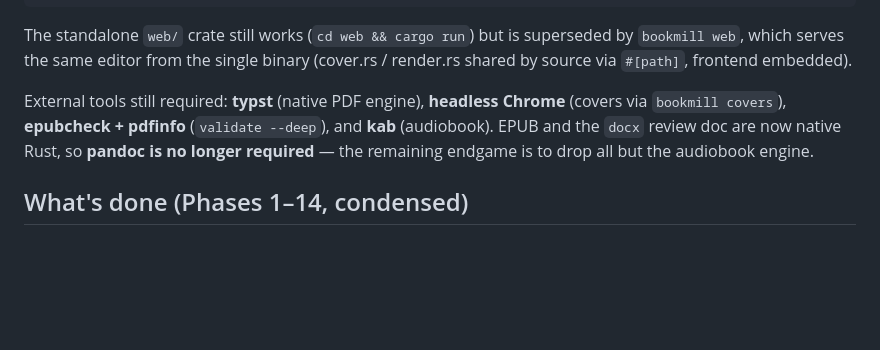
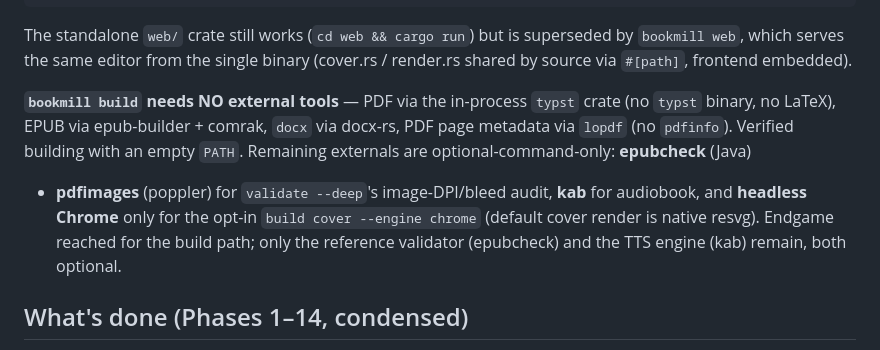
Before and after one commit to framallo/bookmill, a Markdown page: HANDOFF.md, the part around the change. GitHub-like rendering; blank space fills up the shorter version.

```diff
--- a/HANDOFF.md
+++ b/HANDOFF.md
@@ -97,11 +97,15 @@ The standalone `web/` crate still works (`cd web && cargo run`) but is supersede
 by `bookmill web`, which serves the same editor from the single binary (cover.rs /
 render.rs shared by source via `#[path]`, frontend embedded).
 
-External tools still required: **typst** (native PDF engine), **headless Chrome**
-(covers via `bookmill covers`), **epubcheck + pdfinfo** (`validate --deep`), and
-**kab** (audiobook). EPUB and the `docx` review doc are now native Rust, so
-**pandoc is no longer required** — the remaining endgame is to drop all but the
-audiobook engine.
+**`bookmill build` needs NO external tools** — PDF via the in-process `typst`
+crate (no `typst` binary, no LaTeX), EPUB via epub-builder + comrak, `docx` via
+docx-rs, PDF page metadata via `lopdf` (no `pdfinfo`). Verified building with an
+empty `PATH`. Remaining externals are optional-command-only: **epubcheck** (Java)
++ **pdfimages** (poppler) for `validate --deep`'s image-DPI/bleed audit, **kab**
+for audiobook, and **headless Chrome** only for the opt-in `build cover --engine
+chrome` (default cover render is native resvg). Endgame reached for the build
+path; only the reference validator (epubcheck) and the TTS engine (kab) remain,
+both optional.
 
 ## What's done (Phases 1–14, condensed)
 
```
Also changed, not shown: README.md (+15 -12 lines).
